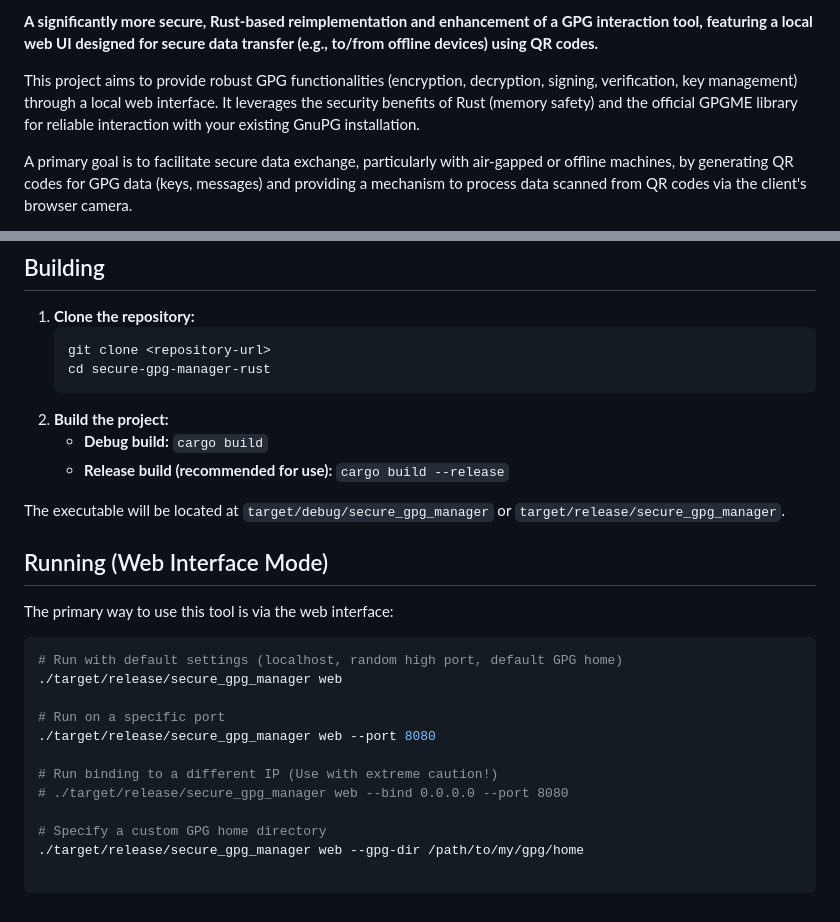
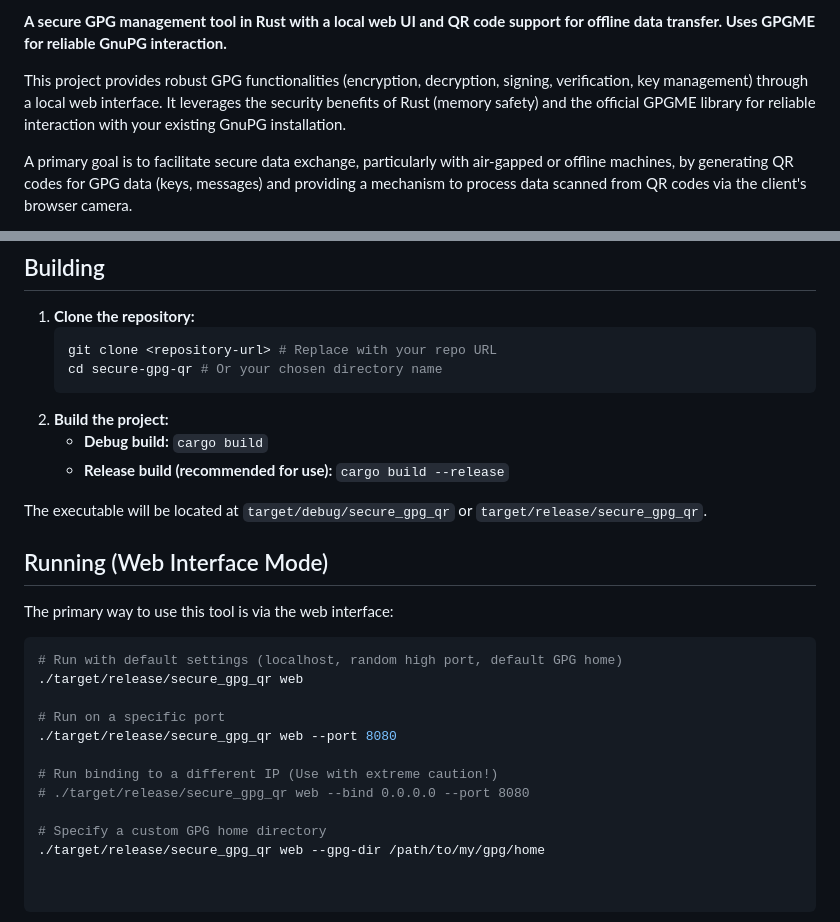
Before and after one commit to GreatTeacher-81/Secure-GPG-QR-Manager, a Markdown page: README.md, 2 parts joined by grey strips. GitHub-like rendering.

````diff
--- a/README.md
+++ b/README.md
@@ -4,7 +4,7 @@
 
-**A significantly more secure, Rust-based reimplementation and enhancement of a GPG interaction tool, featuring a local web UI designed for secure data transfer (e.g., to/from offline devices) using QR codes.**
+**A secure GPG management tool in Rust with a local web UI and QR code support for offline data transfer. Uses GPGME for reliable GnuPG interaction.**
 
-This project aims to provide robust GPG functionalities (encryption, decryption, signing, verification, key management) through a local web interface. It leverages the security benefits of Rust (memory safety) and the official GPGME library for reliable interaction with your existing GnuPG installation.
+This project provides robust GPG functionalities (encryption, decryption, signing, verification, key management) through a local web interface. It leverages the security benefits of Rust (memory safety) and the official GPGME library for reliable interaction with your existing GnuPG installation.
 
 A primary goal is to facilitate secure data exchange, particularly with air-gapped or offline machines, by generating QR codes for GPG data (keys, messages) and providing a mechanism to process data scanned from QR codes via the client's browser camera.
 
@@ -62,14 +62,14 @@ A primary goal is to facilitate secure data exchange, particularly with air-gapp
 
 1.  **Clone the repository:**
     ```bash
-    git clone <repository-url>
-    cd secure-gpg-manager-rust
+    git clone <repository-url> # Replace with your repo URL
+    cd secure-gpg-qr # Or your chosen directory name
     ```
 2.  **Build the project:**
     *   **Debug build:** `cargo build`
     *   **Release build (recommended for use):** `cargo build --release`
 
-The executable will be located at `target/debug/secure_gpg_manager` or `target/release/secure_gpg_manager`.
+The executable will be located at `target/debug/secure_gpg_qr` or `target/release/secure_gpg_qr`.
 
 ## Running (Web Interface Mode)
 
@@ -77,13 +77,13 @@ The primary way to use this tool is via the web interface:
 
 ```bash
 # Run with default settings (localhost, random high port, default GPG home)
-./target/release/secure_gpg_manager web
+./target/release/secure_gpg_qr web
 
 # Run on a specific port
-./target/release/secure_gpg_manager web --port 8080
+./target/release/secure_gpg_qr web --port 8080
 
 # Run binding to a different IP (Use with extreme caution!)
-# ./target/release/secure_gpg_manager web --bind 0.0.0.0 --port 8080
+# ./target/release/secure_gpg_qr web --bind 0.0.0.0 --port 8080
 
 # Specify a custom GPG home directory
-./target/release/secure_gpg_manager web --gpg-dir /path/to/my/gpg/home
+./target/release/secure_gpg_qr web --gpg-dir /path/to/my/gpg/home
````
Also changed, not shown: other parts of README.md (+1 -1 lines).
